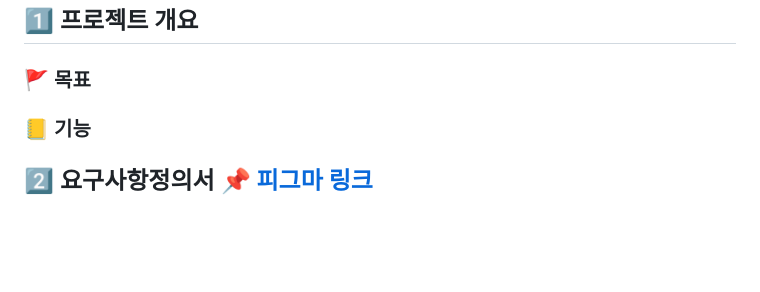
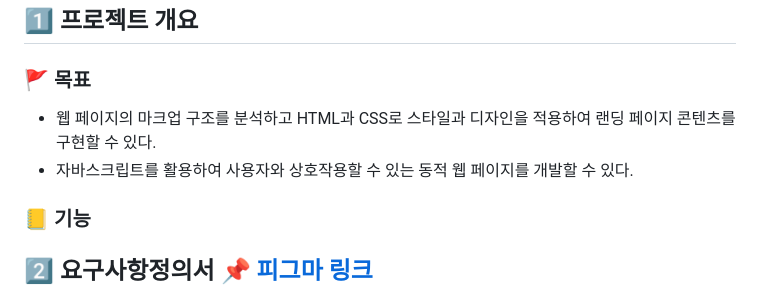
Before and after one commit to a29cute/ESTsoft-Landing-Page, a Markdown page: README.md, the part around the change. Rendered like a GitHub page; blank space fills up the shorter version.

```diff
--- a/README.md
+++ b/README.md
@@ -1,6 +1,8 @@
 # ESTsoft 부트캠프 프로젝트➰😺
 ## 1️⃣ 프로젝트 개요
 ### 🚩 목표
++ 웹 페이지의 마크업 구조를 분석하고 HTML과 CSS로 스타일과 디자인을 적용하여 랜딩 페이지 콘텐츠를 구현할 수 있다.
++ 자바스크립트를 활용하여 사용자와 상호작용할 수 있는 동적 웹 페이지를 개발할 수 있다.
 ### 📒 기능
 ## 2️⃣ 요구사항정의서 📌 [피그마 링크](https://www.figma.com/design/s9RCnA6dSi3QHHeMDFHKE6/EST-%EC%98%A4%EB%A5%B4%EB%AF%B8(BE)_HTML%2FCSS%2FJS?node-id=104924-12&t=0vh0s3ZVXz8C0ZwI-0)
 
```
